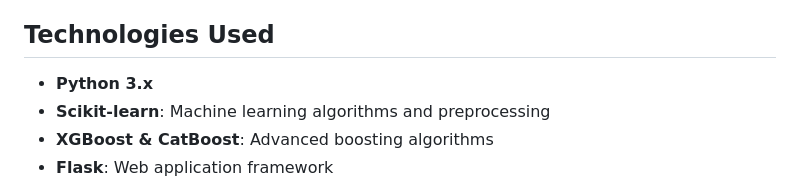
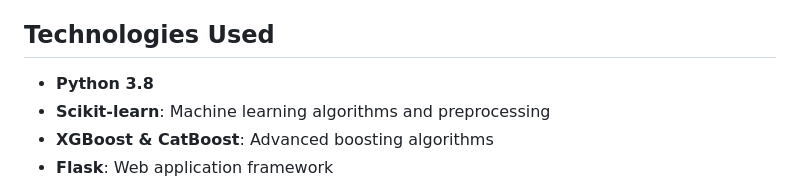
Before and after one commit to preetham-11/mlproject, a Markdown page: README.md, the part around the change. Drawn GitHub-style.

```diff
--- a/README.md
+++ b/README.md
@@ -97,7 +97,7 @@ Each model undergoes hyperparameter tuning using GridSearchCV to find optimal pa
 
 ## Technologies Used
 
-- **Python 3.x**
+- **Python 3.8**
 - **Scikit-learn**: Machine learning algorithms and preprocessing
 - **XGBoost & CatBoost**: Advanced boosting algorithms
 - **Flask**: Web application framework
```
